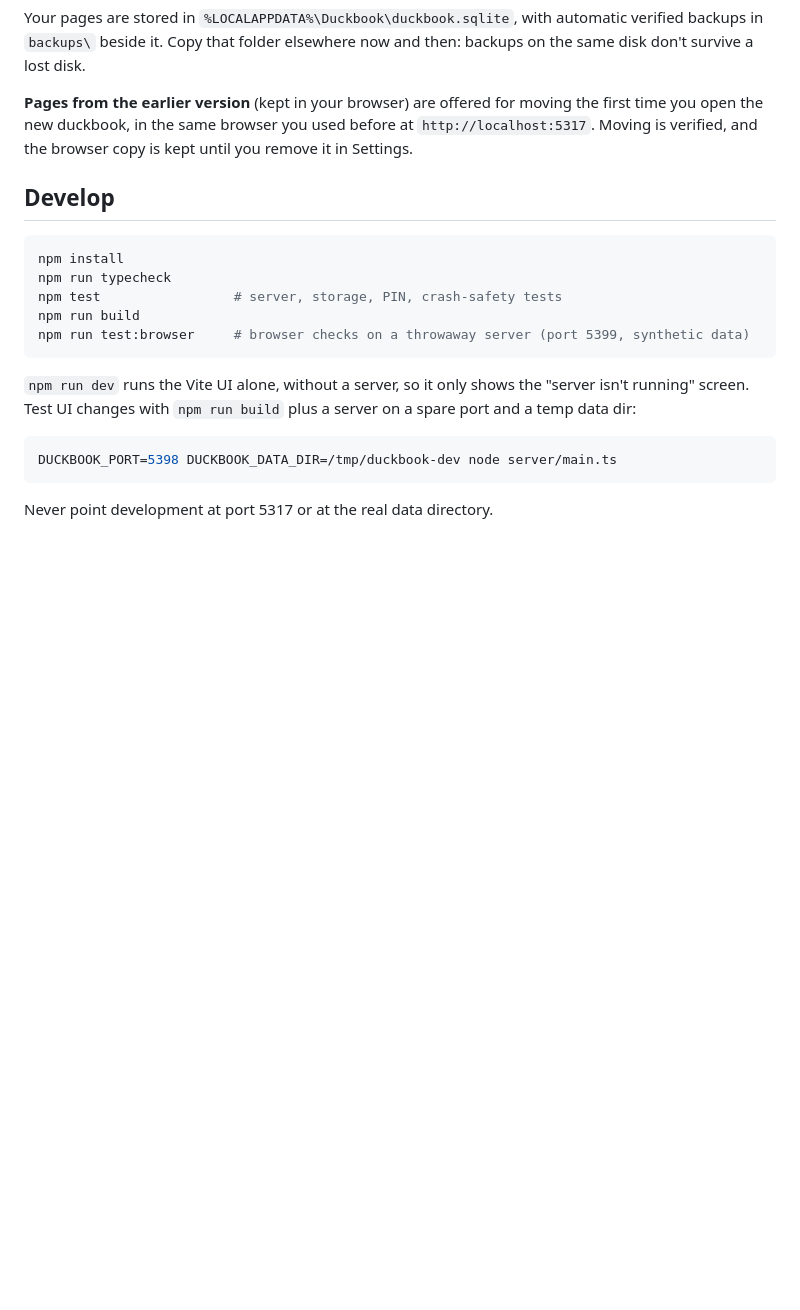
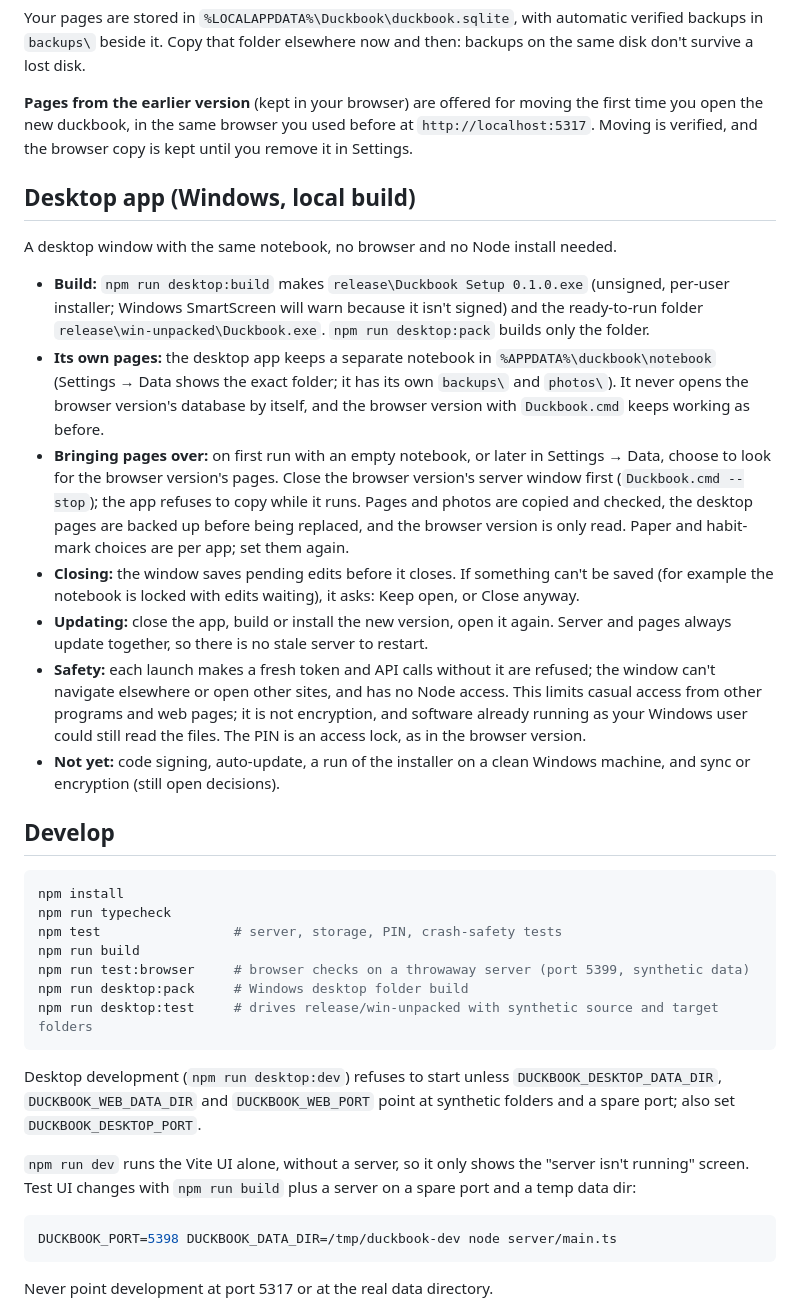
Before and after one commit to Thander-cute/duckbook, a Markdown page: README.md, the part around the change. Drawn GitHub-style; blank space fills up the shorter version.

Commit message:
Desktop: duck app icon, README and decision notes, plan status
Co-Authored-By: Claude Opus 5.5 <noreply@anthropic.com>

````diff
--- a/README.md
+++ b/README.md
@@ -25,6 +25,18 @@ Your pages are stored in `%LOCALAPPDATA%\Duckbook\duckbook.sqlite`, with automat
 
 **Pages from the earlier version** (kept in your browser) are offered for moving the first time you open the new duckbook, in the same browser you used before at `http://localhost:5317`. Moving is verified, and the browser copy is kept until you remove it in Settings.
 
+## Desktop app (Windows, local build)
+
+A desktop window with the same notebook, no browser and no Node install needed.
+
+- **Build:** `npm run desktop:build` makes `release\Duckbook Setup 0.1.0.exe` (unsigned, per-user installer; Windows SmartScreen will warn because it isn't signed) and the ready-to-run folder `release\win-unpacked\Duckbook.exe`. `npm run desktop:pack` builds only the folder.
+- **Its own pages:** the desktop app keeps a separate notebook in `%APPDATA%\duckbook\notebook` (Settings → Data shows the exact folder; it has its own `backups\` and `photos\`). It never opens the browser version's database by itself, and the browser version with `Duckbook.cmd` keeps working as before.
+- **Bringing pages over:** on first run with an empty notebook, or later in Settings → Data, choose to look for the browser version's pages. Close the browser version's server window first (`Duckbook.cmd --stop`); the app refuses to copy while it runs. Pages and photos are copied and checked, the desktop pages are backed up before being replaced, and the browser version is only read. Paper and habit-mark choices are per app; set them again.
+- **Closing:** the window saves pending edits before it closes. If something can't be saved (for example the notebook is locked with edits waiting), it asks: Keep open, or Close anyway.
+- **Updating:** close the app, build or install the new version, open it again. Server and pages always update together, so there is no stale server to restart.
+- **Safety:** each launch makes a fresh token and API calls without it are refused; the window can't navigate elsewhere or open other sites, and has no Node access. This limits casual access from other programs and web pages; it is not encryption, and software already running as your Windows user could still read the files. The PIN is an access lock, as in the browser version.
+- **Not yet:** code signing, auto-update, a run of the installer on a clean Windows machine, and sync or encryption (still open decisions).
+
 ## Develop
 
 ```bash
@@ -33,7 +45,11 @@ npm run typecheck
 npm test                 # server, storage, PIN, crash-safety tests
 npm run build
 npm run test:browser     # browser checks on a throwaway server (port 5399, synthetic data)
+npm run desktop:pack     # Windows desktop folder build
+npm run desktop:test     # drives release/win-unpacked with synthetic source and target folders
 ```
+
+Desktop development (`npm run desktop:dev`) refuses to start unless `DUCKBOOK_DESKTOP_DATA_DIR`, `DUCKBOOK_WEB_DATA_DIR` and `DUCKBOOK_WEB_PORT` point at synthetic folders and a spare port; also set `DUCKBOOK_DESKTOP_PORT`.
 
 `npm run dev` runs the Vite UI alone, without a server, so it only shows the "server isn't running" screen. Test UI changes with `npm run build` plus a server on a spare port and a temp data dir:
 
````
Also changed, not shown: docs/DECISIONS.md (+1 -0 lines), docs/plans/2026-10-production-plan.md (+8 -8 lines), build/icon.png (added), 1 other file.
